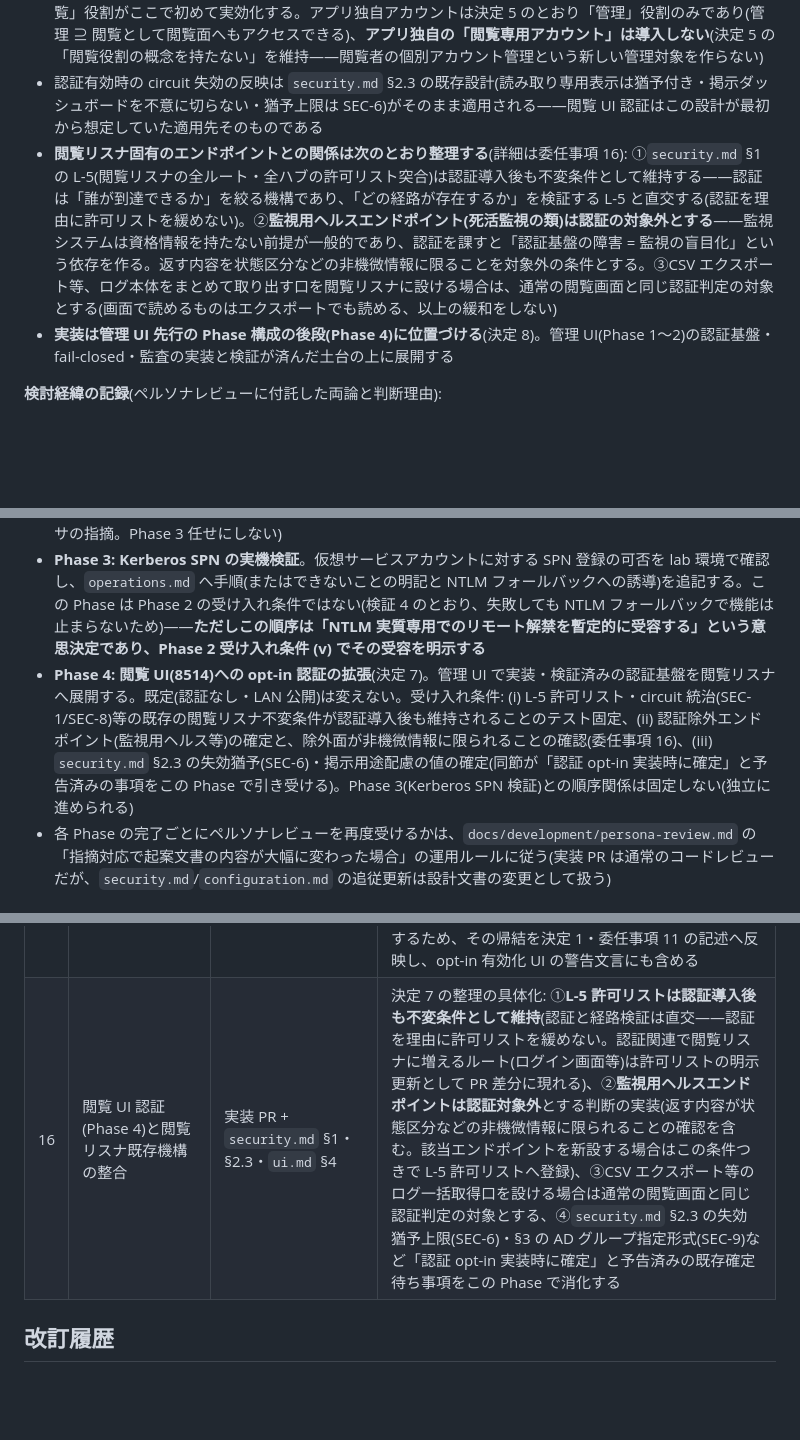
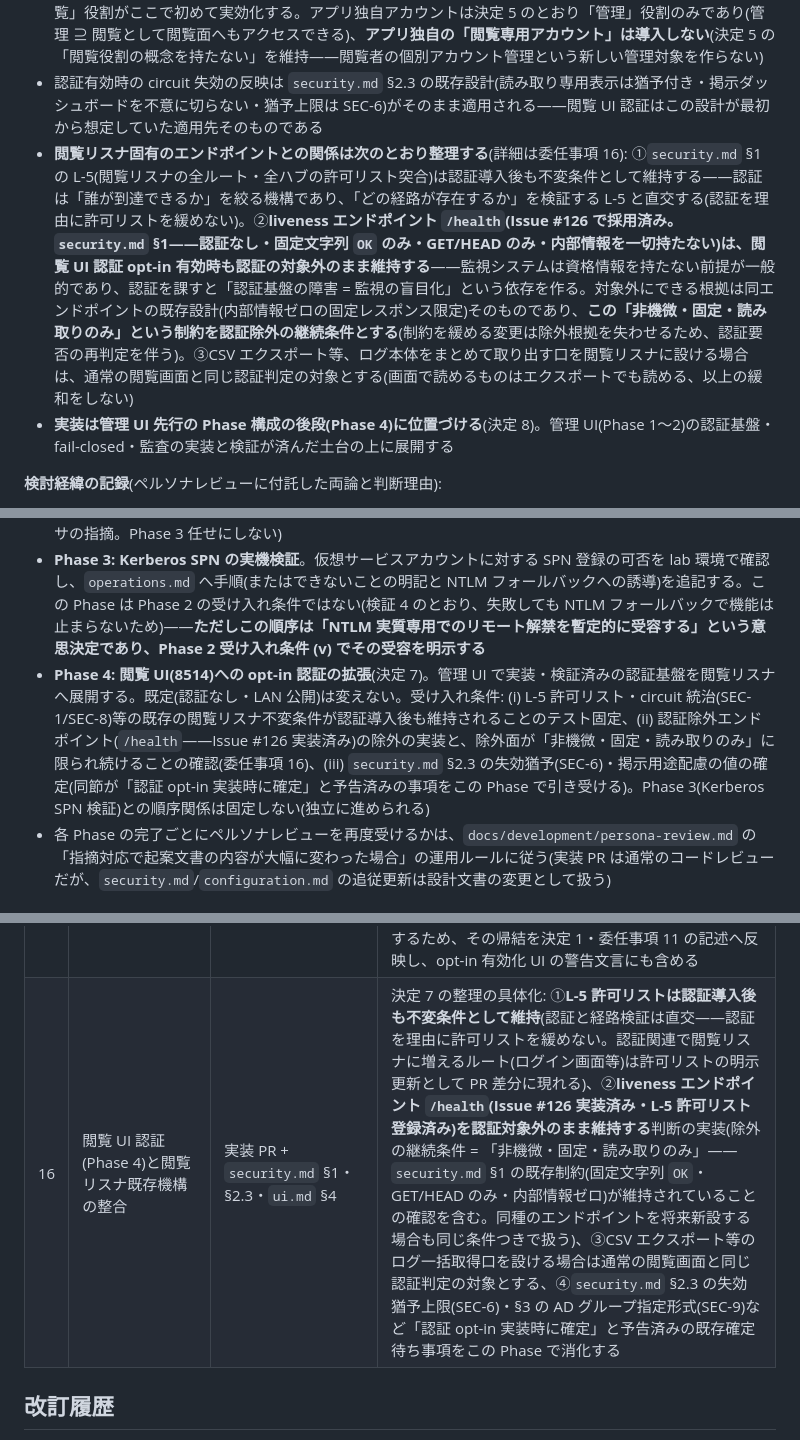
Before and after one commit to Yanai-Taketo/Yagura, a Markdown page: docs/adr/0010-admin-ui-authentication.md, 3 parts joined by grey strips. Rendered like a GitHub page; blank space fills up the shorter version.

Commit message:
docs(adr): ADR-0010 - follow up main merges after rebase
Reference follow-up after rebasing onto latest main:

- Decision 7 (ii), Phase 4 acceptance (ii), and delegation item 16 (ii)
  referred to a hypothetical "monitoring health endpoint". Main has
  since merged Issue #126: a concrete liveness endpoint /health on the
  viewer listener (security.md sec. 1 - unauthenticated, fixed "OK"
  body, GET/HEAD only, zero internal information, already in the L-5
  allowlist). Replaced the hypothetical wording with a concrete
  reference and codified the existing constraints (non-sensitive,
  fixed, read-only) as the standing condition for keeping the
  endpoint exempt from viewer-UI authentication. No decision change -
  the assumed judgment and the merged design coincide.
- Revision history entry 4 records the follow-up.

The docs/adr/README.md listing conflict with ADR-0009 (accepted on
main via PR #166/#185) was resolved during the rebase itself: 0009
(accepted) kept, 0010 (proposed) row added after it - per the
parallel-proposal numbering rule this PR adds to the ADR README.

Refs #172

Co-Authored-By: Claude Fable 5 <noreply@anthropic.com>

```diff
--- a/docs/adr/0010-admin-ui-authentication.md
+++ b/docs/adr/0010-admin-ui-authentication.md
@@ -175,7 +175,7 @@ Issue #172 でオーナーは、この 2 つを同時に解く設計として次
 - **管理 UI と同じ認証基盤(認証方式・fail-closed の設計)を、閲覧 UI(8514)にも opt-in で提供する**。既定は現状どおり認証なし・LAN 公開のまま(信頼ネットワーク前提 + opt-in 強化——ADR-0004 決定 2・CLAUDE.md 方針 7 の維持)。閲覧 UI の認証 opt-in を有効化しない環境では、本決定による体験の変化は一切ない
 - 役割判定は `security.md` §3 の既存の 2 段モデル(閲覧/管理)にそのまま乗せる: **閲覧 UI の認証は Windows 統合認証(AD グループマッピング → 「閲覧」役割)を主経路**とし、これまで使われる場面のなかった「閲覧」役割がここで初めて実効化する。アプリ独自アカウントは決定 5 のとおり「管理」役割のみであり(管理 ⊇ 閲覧として閲覧面へもアクセスできる)、**アプリ独自の「閲覧専用アカウント」は導入しない**(決定 5 の「閲覧役割の概念を持たない」を維持——閲覧者の個別アカウント管理という新しい管理対象を作らない)
 - 認証有効時の circuit 失効の反映は `security.md` §2.3 の既存設計(読み取り専用表示は猶予付き・掲示ダッシュボードを不意に切らない・猶予上限は SEC-6)がそのまま適用される——閲覧 UI 認証はこの設計が最初から想定していた適用先そのものである
-- **閲覧リスナ固有のエンドポイントとの関係は次のとおり整理する**(詳細は委任事項 16): ①`security.md` §1 の L-5(閲覧リスナの全ルート・全ハブの許可リスト突合)は認証導入後も不変条件として維持する——認証は「誰が到達できるか」を絞る機構であり、「どの経路が存在するか」を検証する L-5 と直交する(認証を理由に許可リストを緩めない)。②**監視用ヘルスエンドポイント(死活監視の類)は認証の対象外とする**——監視システムは資格情報を持たない前提が一般的であり、認証を課すと「認証基盤の障害 = 監視の盲目化」という依存を作る。返す内容を状態区分などの非機微情報に限ることを対象外の条件とする。③CSV エクスポート等、ログ本体をまとめて取り出す口を閲覧リスナに設ける場合は、通常の閲覧画面と同じ認証判定の対象とする(画面で読めるものはエクスポートでも読める、以上の緩和をしない)
+- **閲覧リスナ固有のエンドポイントとの関係は次のとおり整理する**(詳細は委任事項 16): ①`security.md` §1 の L-5(閲覧リスナの全ルート・全ハブの許可リスト突合)は認証導入後も不変条件として維持する——認証は「誰が到達できるか」を絞る機構であり、「どの経路が存在するか」を検証する L-5 と直交する(認証を理由に許可リストを緩めない)。②**liveness エンドポイント `/health`(Issue #126 で採用済み。`security.md` §1——認証なし・固定文字列 `OK` のみ・GET/HEAD のみ・内部情報を一切持たない)は、閲覧 UI 認証 opt-in 有効時も認証の対象外のまま維持する**——監視システムは資格情報を持たない前提が一般的であり、認証を課すと「認証基盤の障害 = 監視の盲目化」という依存を作る。対象外にできる根拠は同エンドポイントの既存設計(内部情報ゼロの固定レスポンス限定)そのものであり、**この「非機微・固定・読み取りのみ」という制約を認証除外の継続条件とする**(制約を緩める変更は除外根拠を失わせるため、認証要否の再判定を伴う)。③CSV エクスポート等、ログ本体をまとめて取り出す口を閲覧リスナに設ける場合は、通常の閲覧画面と同じ認証判定の対象とする(画面で読めるものはエクスポートでも読める、以上の緩和をしない)
 - **実装は管理 UI 先行の Phase 構成の後段(Phase 4)に位置づける**(決定 8)。管理 UI(Phase 1〜2)の認証基盤・fail-closed・監査の実装と検証が済んだ土台の上に展開する
 
 **検討経緯の記録**(ペルソナレビューに付託した両論と判断理由):
@@ -188,7 +188,7 @@ Issue #172 でオーナーは、この 2 つを同時に解く設計として次
 - **Phase 1: 認証基盤の実装(loopback 限定のまま)**。Windows 統合認証・アプリ独自 ID/パスワードの両方を実装し、管理者は loopback 内で認証を任意に有効化できる状態にする(loopback 認証 opt-in——決定 1——もこの Phase に含む)。リモートバインドはまだ許可しない。受け入れ条件: (i) 検証 1〜4 で洗い出した実装要件(circuit 認証状態の明示的な汲み直し・HTTP/1.1 許容確認を含む)がテストで固定されている、(ii) 決定 6 の監査イベント(記録フィールド要件を含む)が実装され「誰が」欄が実効化されている、(iii) アプリ独自認証のロックアウト・パスワードハッシュの実装がテストで固定されている、(iv) **決定 3 の共存設計方針(スキーム並立・ロックアウト独立・セッション非共有・監査命名空間)が実装に反映され、テストで固定されている**(クリスの指摘による追加)、(v) **loopback 認証 opt-in の fail-closed 不変条件(認証方式が一つも構成されていない状態での有効化の拒否——決定 1)がリモートバインドの fail-closed と同水準の CI 回帰テストで固定されている**(クリスの再レビュー指摘 B による追加)
 - **Phase 2: リモートバインドの解禁 + HTTPS**。決定 1 の fail-closed 不変条件(認証なしでのリモートバインド拒否)を CI 回帰テストとして固定する(`security.md` L-4 系の拡張。クリスが PR #167 で要求した「他の設計条件と同水準の受け入れ基準」に応える)。決定 4 の HTTPS 証明書実装(独立キー・秘密鍵権限付与・最低 TLS バージョンの明示固定)を完了する。受け入れ条件: (i) 上記 CI 回帰テストの合格、(ii) HTTPS 証明書の秘密鍵権限付与の実機確認、(iii) **管理リスナの circuit 上限(SEC-1 仮値: 管理 5)が「リモートから複数オペレーターが同時対応する」利用像で見直されていること**(鈴木の指摘——現行仮値は「loopback 限定・実質 1 人」前提であり、リモート解禁はこの前提を変える)、(iv) **管理リスナへの認証負荷(大量のログイン試行・接続集中)が syslog 受信スループットへ悪影響を及ぼさないことの負荷試験による確認**(鈴木の指摘——「ロス 0」を掲げる製品の新しい攻撃対象面である以上、推測で済ませない)、(v) **Kerberos SPN が未検証の時点でのリモート解禁は「NTLM が事実上の常用認証経路になり得る」ことの明示的なリスク受容を伴う**——この受容と NTLM の既知の弱点をリリースノート・利用者向けドキュメントで明示する(クリス・リサの指摘。Phase 3 任せにしない)
 - **Phase 3: Kerberos SPN の実機検証**。仮想サービスアカウントに対する SPN 登録の可否を lab 環境で確認し、`operations.md` へ手順(またはできないことの明記と NTLM フォールバックへの誘導)を追記する。この Phase は Phase 2 の受け入れ条件ではない(検証 4 のとおり、失敗しても NTLM フォールバックで機能は止まらないため)——**ただしこの順序は「NTLM 実質専用でのリモート解禁を暫定的に受容する」という意思決定であり、Phase 2 受け入れ条件 (v) でその受容を明示する**
-- **Phase 4: 閲覧 UI(8514)への opt-in 認証の拡張**(決定 7)。管理 UI で実装・検証済みの認証基盤を閲覧リスナへ展開する。既定(認証なし・LAN 公開)は変えない。受け入れ条件: (i) L-5 許可リスト・circuit 統治(SEC-1/SEC-8)等の既存の閲覧リスナ不変条件が認証導入後も維持されることのテスト固定、(ii) 認証除外エンドポイント(監視用ヘルス等)の確定と、除外面が非機微情報に限られることの確認(委任事項 16)、(iii) `security.md` §2.3 の失効猶予(SEC-6)・掲示用途配慮の値の確定(同節が「認証 opt-in 実装時に確定」と予告済みの事項をこの Phase で引き受ける)。Phase 3(Kerberos SPN 検証)との順序関係は固定しない(独立に進められる)
+- **Phase 4: 閲覧 UI(8514)への opt-in 認証の拡張**(決定 7)。管理 UI で実装・検証済みの認証基盤を閲覧リスナへ展開する。既定(認証なし・LAN 公開)は変えない。受け入れ条件: (i) L-5 許可リスト・circuit 統治(SEC-1/SEC-8)等の既存の閲覧リスナ不変条件が認証導入後も維持されることのテスト固定、(ii) 認証除外エンドポイント(`/health`——Issue #126 実装済み)の除外の実装と、除外面が「非機微・固定・読み取りのみ」に限られ続けることの確認(委任事項 16)、(iii) `security.md` §2.3 の失効猶予(SEC-6)・掲示用途配慮の値の確定(同節が「認証 opt-in 実装時に確定」と予告済みの事項をこの Phase で引き受ける)。Phase 3(Kerberos SPN 検証)との順序関係は固定しない(独立に進められる)
 - 各 Phase の完了ごとにペルソナレビューを再度受けるかは、`docs/development/persona-review.md` の「指摘対応で起案文書の内容が大幅に変わった場合」の運用ルールに従う(実装 PR は通常のコードレビューだが、`security.md`/`configuration.md` の追従更新は設計文書の変更として扱う)
 
 ### 9. Issue #130(MSI アップロード)再起案への接続
@@ -247,7 +247,7 @@ Issue #130 の再評価トリガ(PR #167 オーナー判断)は「管理 UI に
 | 13 | DC 到達不能時の Negotiate 挙動の実機検証 | 実装 PR(lab 検証) | 即時失敗か・タイムアウト待ちのハングか・典型的な待ち時間・UI 上のフィードバックを実機確認し、利用者向け警告文言を確定する(鈴木の指摘。委任事項 3 の SPN 検証とは別軸) |
 | 14 | 自己署名証明書下での Negotiate 認証フローの lab 検証 | 実装 PR(lab 検証) | 証明書警告のインタースティシャル後の Negotiate チャレンジの成立可否・企業プロキシ/AV の TLS 検査との相互作用の基本確認(クリスの指摘。`configuration.md` §6 の既存結論が「リモート管理」という新ユースケースでも妥当かの一度きりの検証) |
 | 15 | CF-5(UI を経由しない設定再読み込み手段)との依存関係の追跡 | `configuration.md` §9 CF-5 + operations.md | **loopback 認証 opt-in の最終復旧経路(決定 1)は、CF-5 が確定するまで「反映 = サービス再起動 = syslog 受信断」を意味する**(鈴木の再レビュー指摘)。CF-5 の評価時は本 ADR のこの復旧シナリオを入力に含めること。CF-5 が「UI 外の再読み込み手段は不要」と確定した場合、この復旧経路が常に受信断を伴うことが確定するため、その帰結を決定 1・委任事項 11 の記述へ反映し、opt-in 有効化 UI の警告文言にも含める |
-| 16 | 閲覧 UI 認証(Phase 4)と閲覧リスナ既存機構の整合 | 実装 PR + `security.md` §1・§2.3・`ui.md` §4 | 決定 7 の整理の具体化: ①**L-5 許可リストは認証導入後も不変条件として維持**(認証と経路検証は直交——認証を理由に許可リストを緩めない。認証関連で閲覧リスナに増えるルート(ログイン画面等)は許可リストの明示更新として PR 差分に現れる)、②**監視用ヘルスエンドポイントは認証対象外**とする判断の実装(返す内容が状態区分などの非機微情報に限られることの確認を含む。該当エンドポイントを新設する場合はこの条件つきで L-5 許可リストへ登録)、③CSV エクスポート等のログ一括取得口を設ける場合は通常の閲覧画面と同じ認証判定の対象とする、④`security.md` §2.3 の失効猶予上限(SEC-6)・§3 の AD グループ指定形式(SEC-9)など「認証 opt-in 実装時に確定」と予告済みの既存確定待ち事項をこの Phase で消化する |
+| 16 | 閲覧 UI 認証(Phase 4)と閲覧リスナ既存機構の整合 | 実装 PR + `security.md` §1・§2.3・`ui.md` §4 | 決定 7 の整理の具体化: ①**L-5 許可リストは認証導入後も不変条件として維持**(認証と経路検証は直交——認証を理由に許可リストを緩めない。認証関連で閲覧リスナに増えるルート(ログイン画面等)は許可リストの明示更新として PR 差分に現れる)、②**liveness エンドポイント `/health`(Issue #126 実装済み・L-5 許可リスト登録済み)を認証対象外のまま維持する**判断の実装(除外の継続条件 = 「非機微・固定・読み取りのみ」——`security.md` §1 の既存制約(固定文字列 `OK`・GET/HEAD のみ・内部情報ゼロ)が維持されていることの確認を含む。同種のエンドポイントを将来新設する場合も同じ条件つきで扱う)、③CSV エクスポート等のログ一括取得口を設ける場合は通常の閲覧画面と同じ認証判定の対象とする、④`security.md` §2.3 の失効猶予上限(SEC-6)・§3 の AD グループ指定形式(SEC-9)など「認証 opt-in 実装時に確定」と予告済みの既存確定待ち事項をこの Phase で消化する |
 
 ## 改訂履歴
 
```
Also changed, not shown: other parts of docs/adr/0010-admin-ui-authentication.md (+1 -0 lines).
